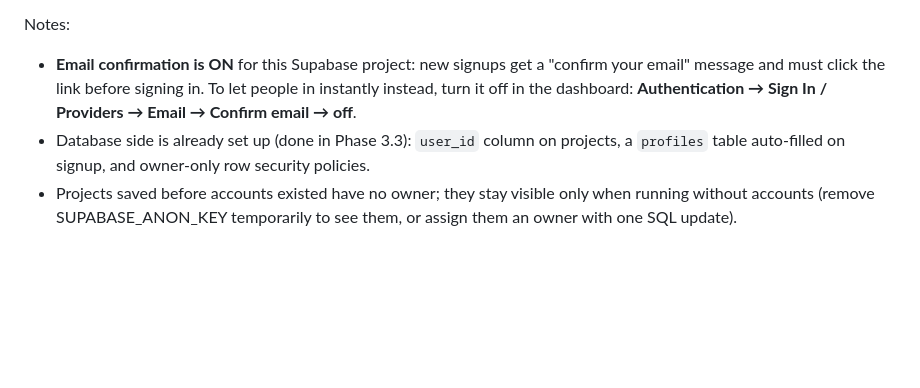
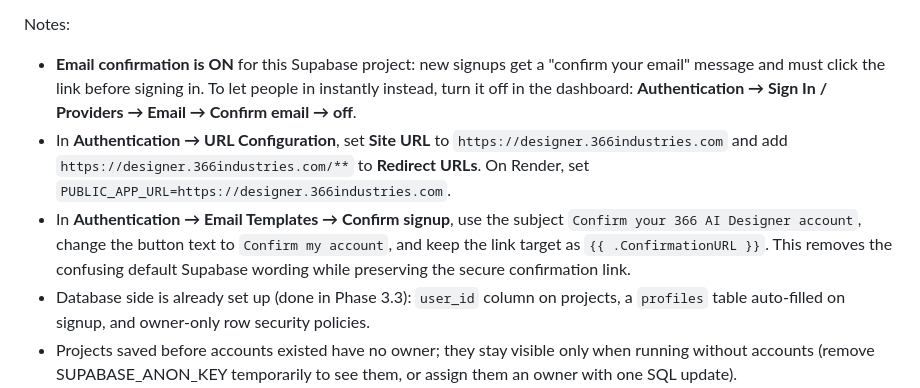
Before and after one commit to Hunting-Fishing/366-AI-Software-Homebrew, a Markdown page: creation-platform/SETUP-SUPABASE.md, the part around the change. GitHub-like rendering; blank space fills up the shorter version.

Commit message:
Fix account confirmation and tropical auth experience

```diff
--- a/creation-platform/SETUP-SUPABASE.md
+++ b/creation-platform/SETUP-SUPABASE.md
@@ -60,6 +60,8 @@ Restart. You'll see `👤 Accounts: ON`, and the platform now shows a **Sign in
 
 Notes:
 - **Email confirmation is ON** for this Supabase project: new signups get a "confirm your email" message and must click the link before signing in. To let people in instantly instead, turn it off in the dashboard: **Authentication → Sign In / Providers → Email → Confirm email → off**.
+- In **Authentication → URL Configuration**, set **Site URL** to `https://designer.366industries.com` and add `https://designer.366industries.com/**` to **Redirect URLs**. On Render, set `PUBLIC_APP_URL=https://designer.366industries.com`.
+- In **Authentication → Email Templates → Confirm signup**, use the subject `Confirm your 366 AI Designer account`, change the button text to `Confirm my account`, and keep the link target as `{{ .ConfirmationURL }}`. This removes the confusing default Supabase wording while preserving the secure confirmation link.
 - Database side is already set up (done in Phase 3.3): `user_id` column on projects, a `profiles` table auto-filled on signup, and owner-only row security policies.
 - Projects saved before accounts existed have no owner; they stay visible only when running without accounts (remove SUPABASE_ANON_KEY temporarily to see them, or assign them an owner with one SQL update).
 
```
